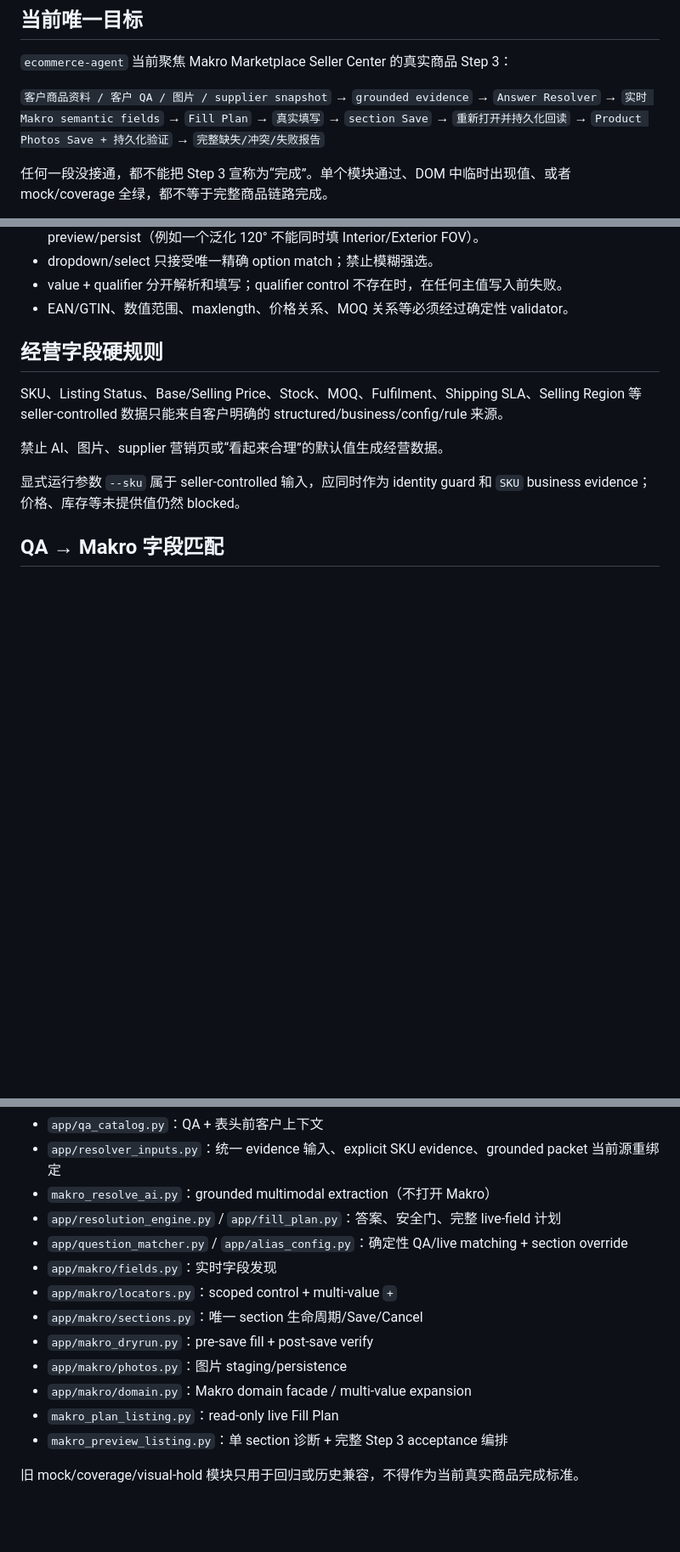
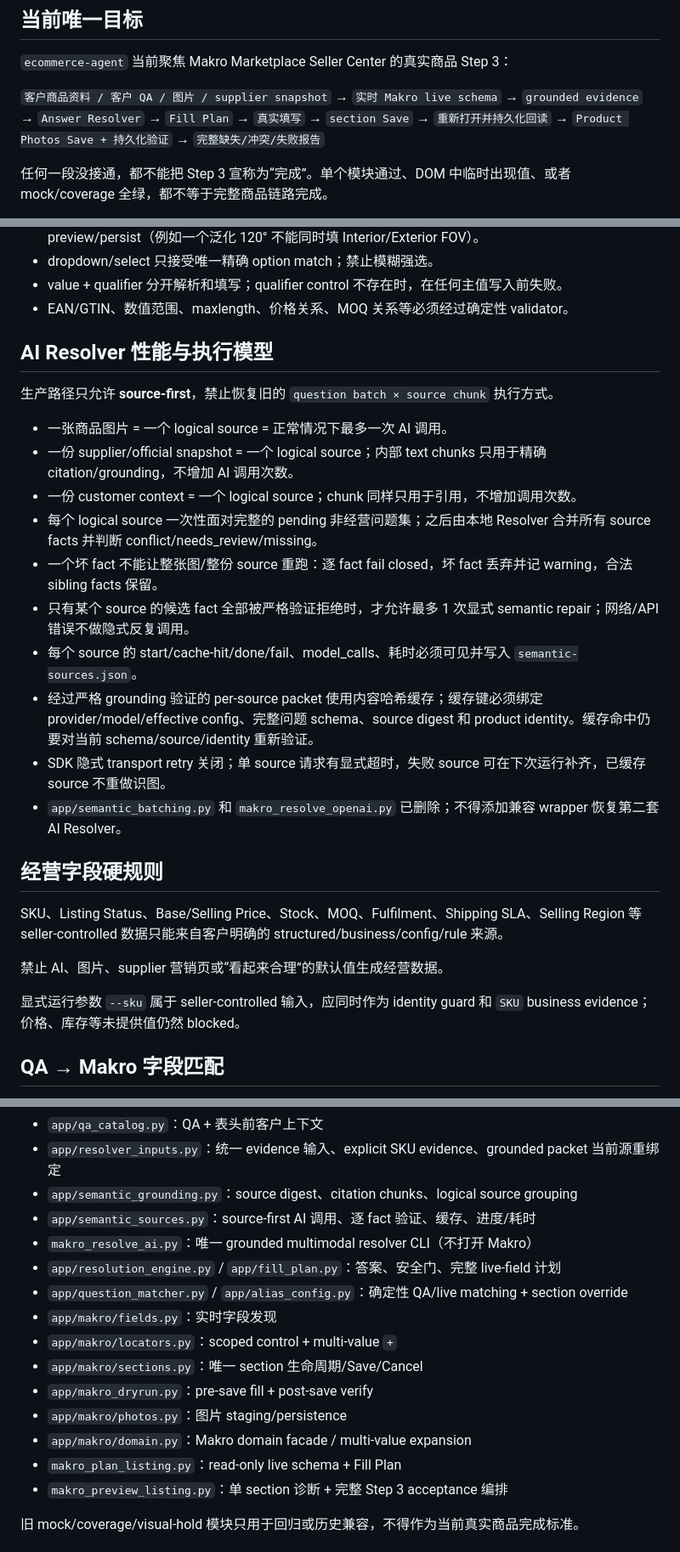
Before and after one commit to yuchenm1303-png/ecommerce-agent, a Markdown page: AGENTS.md, 3 parts joined by grey strips. Shown at 85% size. Rendered like a GitHub page; blank space fills up the shorter version.

Commit message:
docs: make source-first resolver the only AI execution path

```diff
--- a/AGENTS.md
+++ b/AGENTS.md
@@ -5,9 +5,9 @@
 `ecommerce-agent` 当前聚焦 Makro Marketplace Seller Center 的真实商品 Step 3：
 
 `客户商品资料 / 客户 QA / 图片 / supplier snapshot`
+→ `实时 Makro live schema`
 → `grounded evidence`
 → `Answer Resolver`
-→ `实时 Makro semantic fields`
 → `Fill Plan`
 → `真实填写`
 → `section Save`
@@ -43,6 +43,21 @@
 - dropdown/select 只接受唯一精确 option match；禁止模糊强选。
 - value + qualifier 分开解析和填写；qualifier control 不存在时，在任何主值写入前失败。
 - EAN/GTIN、数值范围、maxlength、价格关系、MOQ 关系等必须经过确定性 validator。
+
+## AI Resolver 性能与执行模型
+
+生产路径只允许 **source-first**，禁止恢复旧的 `question batch × source chunk` 执行方式。
+
+- 一张商品图片 = 一个 logical source = 正常情况下最多一次 AI 调用。
+- 一份 supplier/official snapshot = 一个 logical source；内部 text chunks 只用于精确 citation/grounding，不增加 AI 调用次数。
+- 一份 customer context = 一个 logical source；chunk 同样只用于引用，不增加调用次数。
+- 每个 logical source 一次性面对完整的 pending 非经营问题集；之后由本地 Resolver 合并所有 source facts 并判断 conflict/needs_review/missing。
+- 一个坏 fact 不能让整张图/整份 source 重跑：逐 fact fail closed，坏 fact 丢弃并记 warning，合法 sibling facts 保留。
+- 只有某个 source 的候选 fact 全部被严格验证拒绝时，才允许最多 1 次显式 semantic repair；网络/API 错误不做隐式反复调用。
+- 每个 source 的 start/cache-hit/done/fail、model_calls、耗时必须可见并写入 `semantic-sources.json`。
+- 经过严格 grounding 验证的 per-source packet 使用内容哈希缓存；缓存键必须绑定 provider/model/effective config、完整问题 schema、source digest 和 product identity。缓存命中仍要对当前 schema/source/identity 重新验证。
+- SDK 隐式 transport retry 关闭；单 source 请求有显式超时，失败 source 可在下次运行补齐，已缓存 source 不重做识图。
+- `app/semantic_batching.py` 和 `makro_resolve_openai.py` 已删除；不得添加兼容 wrapper 恢复第二套 AI Resolver。
 
 ## 经营字段硬规则
 
@@ -133,7 +148,9 @@ Product Photos 必须：
 
 - `app/qa_catalog.py`：QA + 表头前客户上下文
 - `app/resolver_inputs.py`：统一 evidence 输入、explicit SKU evidence、grounded packet 当前源重绑定
-- `makro_resolve_ai.py`：grounded multimodal extraction（不打开 Makro）
+- `app/semantic_grounding.py`：source digest、citation chunks、logical source grouping
+- `app/semantic_sources.py`：source-first AI 调用、逐 fact 验证、缓存、进度/耗时
+- `makro_resolve_ai.py`：唯一 grounded multimodal resolver CLI（不打开 Makro）
 - `app/resolution_engine.py` / `app/fill_plan.py`：答案、安全门、完整 live-field 计划
 - `app/question_matcher.py` / `app/alias_config.py`：确定性 QA/live matching + section override
 - `app/makro/fields.py`：实时字段发现
@@ -142,7 +159,7 @@ Product Photos 必须：
 - `app/makro_dryrun.py`：pre-save fill + post-save verify
 - `app/makro/photos.py`：图片 staging/persistence
 - `app/makro/domain.py`：Makro domain facade / multi-value expansion
-- `makro_plan_listing.py`：read-only live Fill Plan
+- `makro_plan_listing.py`：read-only live schema + Fill Plan
 - `makro_preview_listing.py`：单 section 诊断 + 完整 Step 3 acceptance 编排
 
 旧 mock/coverage/visual-hold 模块只用于回归或历史兼容，不得作为当前真实商品完成标准。
```
Also changed, not shown: other parts of AGENTS.md (+3 -3 lines).
